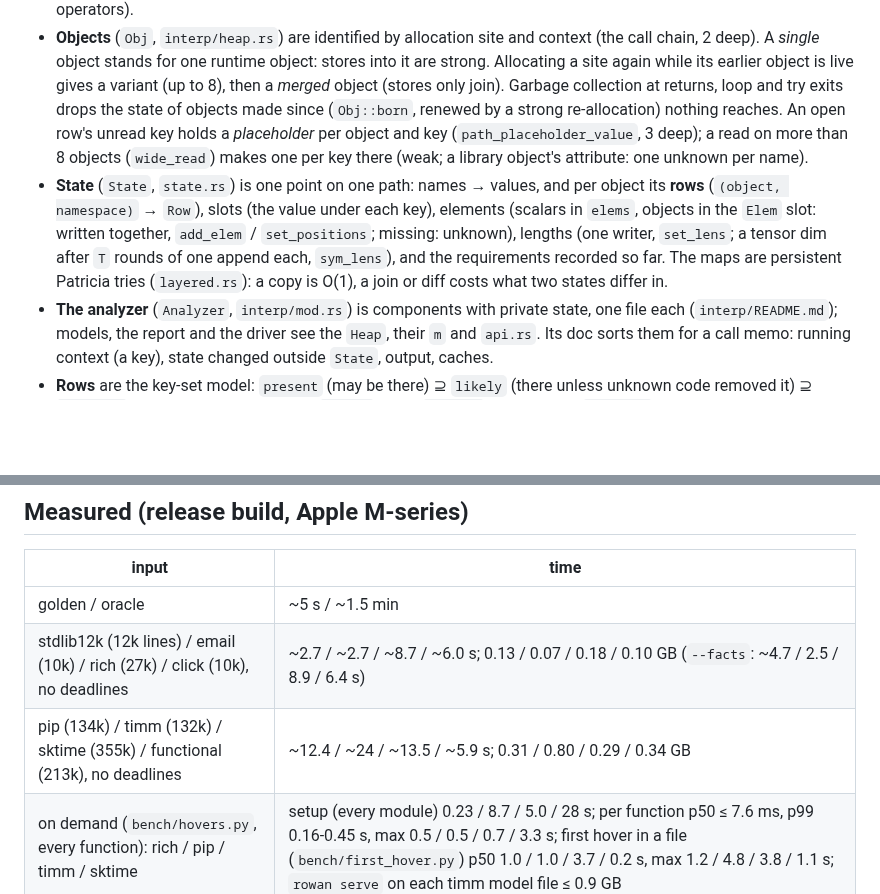
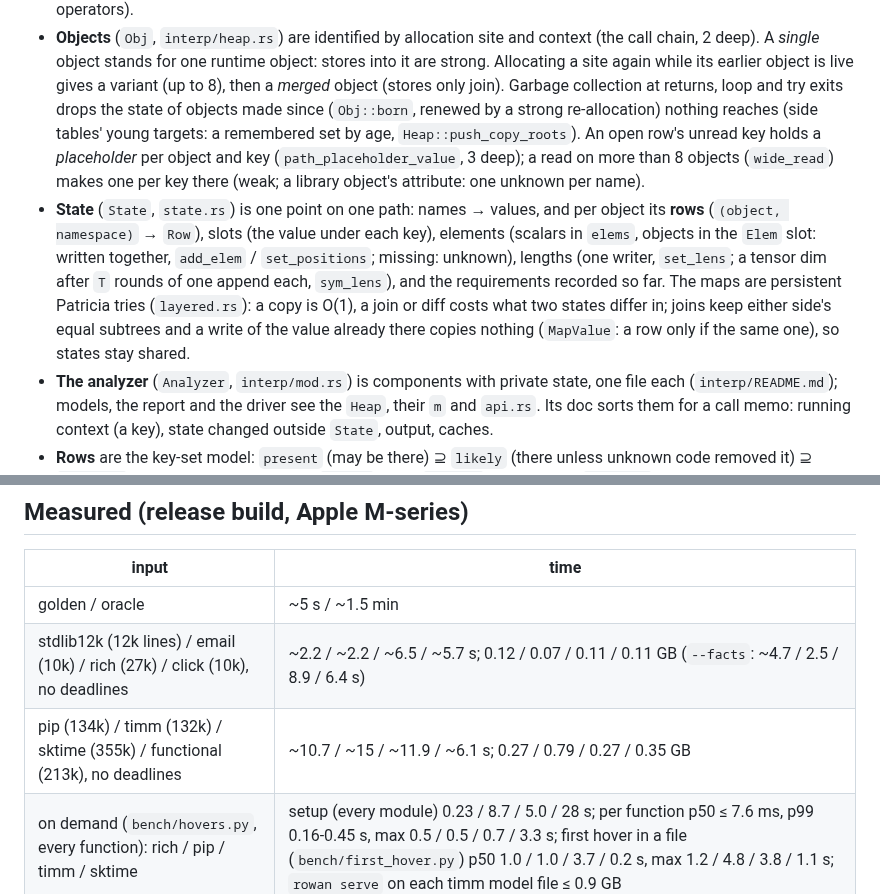
Before and after one commit to kaidaniel/rowan, a Markdown page: AGENTS.md, 2 parts joined by grey strips. GitHub-like rendering; blank space fills up the shorter version.

Commit message:
AGENTS.md: the GC's remembered set, joins that keep sharing, equal writes; measured times
Co-Authored-By: Claude Opus 5.5 <noreply@anthropic.com>

```diff
--- a/AGENTS.md
+++ b/AGENTS.md
@@ -17,14 +17,16 @@ abstract values. Imports run as Python runs them (`TYPE_CHECKING` False, `import
   chain, 2 deep). A *single* object stands for one runtime object: stores into it are strong.
   Allocating a site again while its earlier object is live gives a variant (up to 8), then a
   *merged* object (stores only join). Garbage collection at returns, loop and try exits drops
-  the state of objects made since (`Obj::born`, renewed by a strong re-allocation) nothing reaches.
+  the state of objects made since (`Obj::born`, renewed by a strong re-allocation) nothing reaches
+  (side tables' young targets: a remembered set by age, `Heap::push_copy_roots`).
   An open row's unread key holds a *placeholder* per object and key (`path_placeholder_value`, 3 deep); a
   read on more than 8 objects (`wide_read`) makes one per key there (weak; a library object's attribute: one unknown per name).
 * **State** (`State`, `state.rs`) is one point on one path: names → values, and per object
   its **rows** (`(object, namespace)` → `Row`), slots (the value under each key), elements (scalars in
   `elems`, objects in the `Elem` slot: written together, `add_elem` / `set_positions`; missing: unknown),
   lengths (one writer, `set_lens`; a tensor dim after `T` rounds of one append each, `sym_lens`),
-  and the requirements recorded so far. The maps are persistent Patricia tries (`layered.rs`): a copy is O(1), a join or diff costs what two states differ in.
+  and the requirements recorded so far. The maps are persistent Patricia tries (`layered.rs`): a copy is O(1), a join or diff costs what two states differ in; joins keep
+  either side's equal subtrees and a write of the value already there copies nothing (`MapValue`: a row only if the same one), so states stay shared.
 * **The analyzer** (`Analyzer`, `interp/mod.rs`) is components with private state, one file each
   (`interp/README.md`); models, the report and the driver see the `Heap`, their `m` and `api.rs`. Its doc sorts
   them for a call memo: running context (a key), state changed outside `State`, output, caches.
@@ -188,8 +190,8 @@ are the domains; `interp/` interprets (`report.rs`, `render.rs`, `facts.rs`: the
 | input | time |
 | --- | --- |
 | golden / oracle | ~5 s / ~1.5 min |
-| stdlib12k (12k lines) / email (10k) / rich (27k) / click (10k), no deadlines | ~2.7 / ~2.7 / ~8.7 / ~6.0 s; 0.13 / 0.07 / 0.18 / 0.10 GB (`--facts`: ~4.7 / 2.5 / 8.9 / 6.4 s) |
-| pip (134k) / timm (132k) / sktime (355k) / functional (213k), no deadlines | ~12.4 / ~24 / ~13.5 / ~5.9 s; 0.31 / 0.80 / 0.29 / 0.34 GB |
+| stdlib12k (12k lines) / email (10k) / rich (27k) / click (10k), no deadlines | ~2.2 / ~2.2 / ~6.5 / ~5.7 s; 0.12 / 0.07 / 0.11 / 0.11 GB (`--facts`: ~4.7 / 2.5 / 8.9 / 6.4 s) |
+| pip (134k) / timm (132k) / sktime (355k) / functional (213k), no deadlines | ~10.7 / ~15 / ~11.9 / ~6.1 s; 0.27 / 0.79 / 0.27 / 0.35 GB |
 | on demand (`bench/hovers.py`, every function): rich / pip / timm / sktime | setup (every module) 0.23 / 8.7 / 5.0 / 28 s; per function p50 ≤ 7.6 ms, p99 0.16-0.45 s, max 0.5 / 0.5 / 0.7 / 3.3 s; first hover in a file (`bench/first_hover.py`) p50 1.0 / 1.0 / 3.7 / 0.2 s, max 1.2 / 4.8 / 3.8 / 1.1 s; `rowan serve` on each timm model file ≤ 0.9 GB |
 
 ## Known problems and next steps
```
